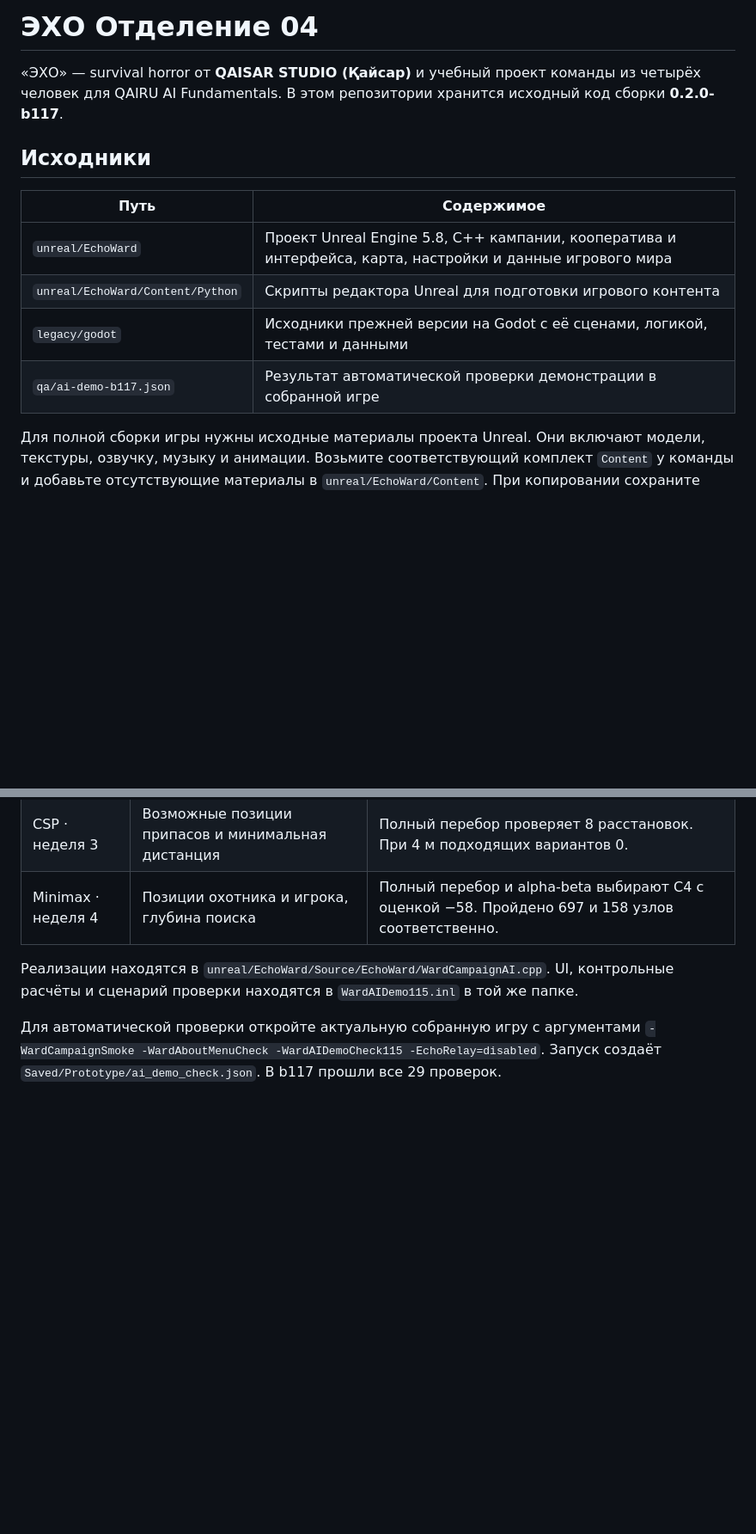
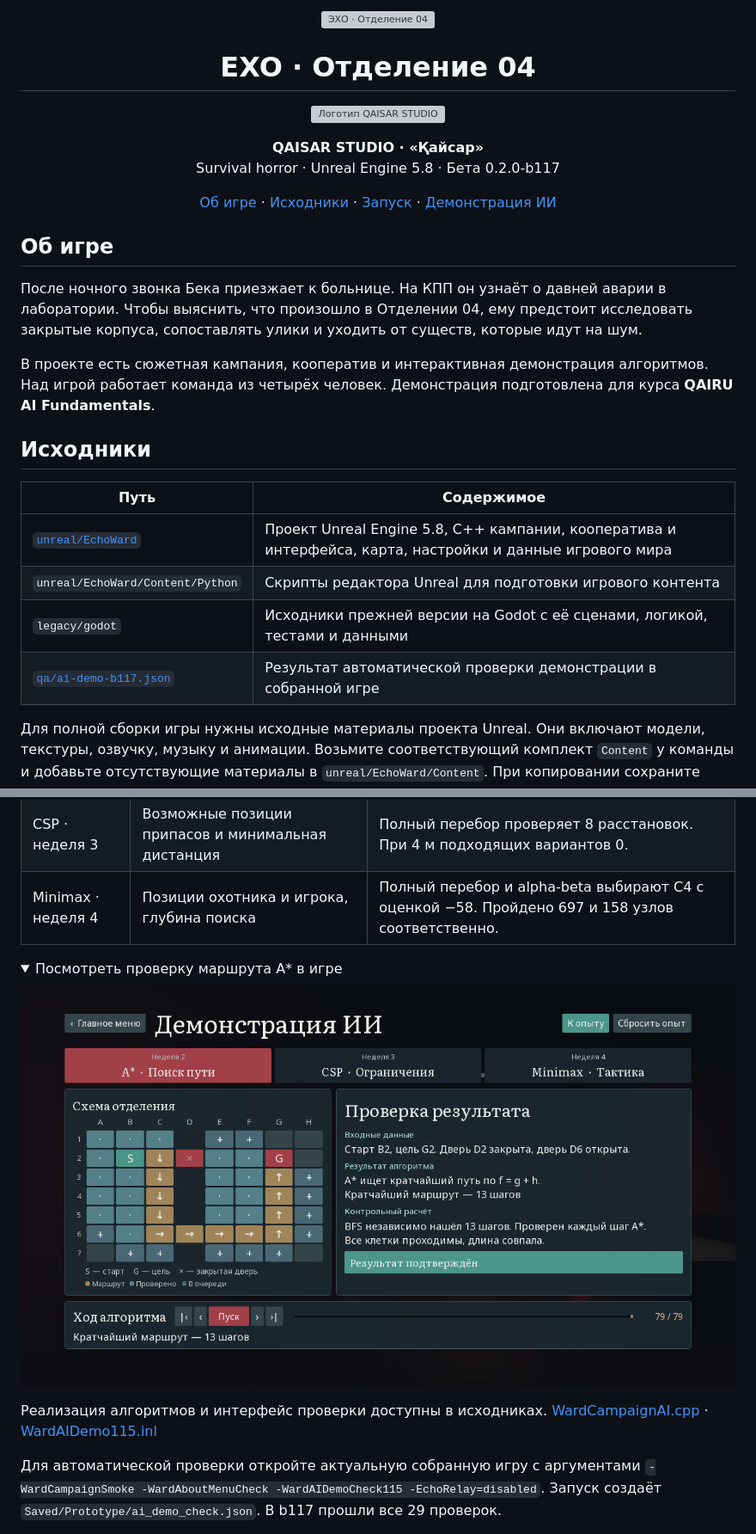
Before and after one commit to maktry00-pixel/echo-ward-04, a Markdown page: README.md, 2 parts joined by grey strips. Shown at 86% size. GitHub-like rendering; pictures changed too: docs/media/ai-demo-astar.png (added); folded sections open; blank space fills up the shorter version; grey boxes are pictures that could not be loaded.

Commit message:
Brand the EXO repository for QAISAR STUDIO

```diff
--- a/README.md
+++ b/README.md
@@ -1,15 +1,36 @@
-# ЭХО Отделение 04
+<p align="center">
+  <img src="docs/media/exo-ward-04.png" alt="ЭХО · Отделение 04" width="860">
+</p>
 
-«ЭХО» — survival horror от **QAISAR STUDIO (Қайсар)** и учебный проект команды из четырёх человек для QAIRU AI Fundamentals. В этом репозитории хранится исходный код сборки **0.2.0-b117**.
+<h1 align="center">EXO · Отделение 04</h1>
+
+<p align="center">
+  <img src="unreal/EchoWard/Qaisar114/Studio.png" alt="Логотип QAISAR STUDIO" width="185">
+</p>
+
+<p align="center"><strong>QAISAR STUDIO · «Қайсар»</strong><br>Survival horror · Unreal Engine 5.8 · Бета 0.2.0-b117</p>
+
+<p align="center">
+  <a href="#об-игре">Об игре</a> ·
+  <a href="#исходники">Исходники</a> ·
+  <a href="#запуск-проекта-unreal-на-windows">Запуск</a> ·
+  <a href="#демонстрация-ии">Демонстрация ИИ</a>
+</p>
+
+## Об игре
+
+После ночного звонка Бека приезжает к больнице. На КПП он узнаёт о давней аварии в лаборатории. Чтобы выяснить, что произошло в Отделении 04, ему предстоит исследовать закрытые корпуса, сопоставлять улики и уходить от существ, которые идут на шум.
+
+В проекте есть сюжетная кампания, кооператив и интерактивная демонстрация алгоритмов. Над игрой работает команда из четырёх человек. Демонстрация подготовлена для курса **QAIRU AI Fundamentals**.
 
 ## Исходники
 
 | Путь | Содержимое |
 |---|---|
-| `unreal/EchoWard` | Проект Unreal Engine 5.8, C++ кампании, кооператива и интерфейса, карта, настройки и данные игрового мира |
+| [`unreal/EchoWard`](unreal/EchoWard) | Проект Unreal Engine 5.8, C++ кампании, кооператива и интерфейса, карта, настройки и данные игрового мира |
 | `unreal/EchoWard/Content/Python` | Скрипты редактора Unreal для подготовки игрового контента |
 | `legacy/godot` | Исходники прежней версии на Godot с её сценами, логикой, тестами и данными |
-| `qa/ai-demo-b117.json` | Результат автоматической проверки демонстрации в собранной игре |
+| [`qa/ai-demo-b117.json`](qa/ai-demo-b117.json) | Результат автоматической проверки демонстрации в собранной игре |
 
 Для полной сборки игры нужны исходные материалы проекта Unreal. Они включают модели, текстуры, озвучку, музыку и анимации. Возьмите соответствующий комплект `Content` у команды и добавьте отсутствующие материалы в `unreal/EchoWard/Content`. При копировании сохраните файлы репозитория с настройками, кодом и данными. Большие медиа и готовая Windows-сборка хранятся отдельно.
 
@@ -39,6 +60,13 @@ $project = (Resolve-Path -LiteralPath '.\unreal\EchoWard\EchoWard.uproject').Pat
 | CSP · неделя 3 | Возможные позиции припасов и минимальная дистанция | Полный перебор проверяет 8 расстановок. При 4 м подходящих вариантов 0. |
 | Minimax · неделя 4 | Позиции охотника и игрока, глубина поиска | Полный перебор и alpha-beta выбирают C4 с оценкой −58. Пройдено 697 и 158 узлов соответственно. |
 
-Реализации находятся в `unreal/EchoWard/Source/EchoWard/WardCampaignAI.cpp`. UI, контрольные расчёты и сценарий проверки находятся в `WardAIDemo115.inl` в той же папке.
+<details>
+<summary>Посмотреть проверку маршрута A* в игре</summary>
+
+![Демонстрация ИИ в EXO. A* и BFS независимо находят обход закрытой двери за 13 шагов.](docs/media/ai-demo-astar.png)
+
+</details>
+
+Реализация алгоритмов и интерфейс проверки доступны в исходниках. [WardCampaignAI.cpp](unreal/EchoWard/Source/EchoWard/WardCampaignAI.cpp) · [WardAIDemo115.inl](unreal/EchoWard/Source/EchoWard/WardAIDemo115.inl)
 
 Для автоматической проверки откройте актуальную собранную игру с аргументами `-WardCampaignSmoke -WardAboutMenuCheck -WardAIDemoCheck115 -EchoRelay=disabled`. Запуск создаёт `Saved/Prototype/ai_demo_check.json`. В b117 прошли все 29 проверок.
```
Also changed, not shown: 1 other file.
